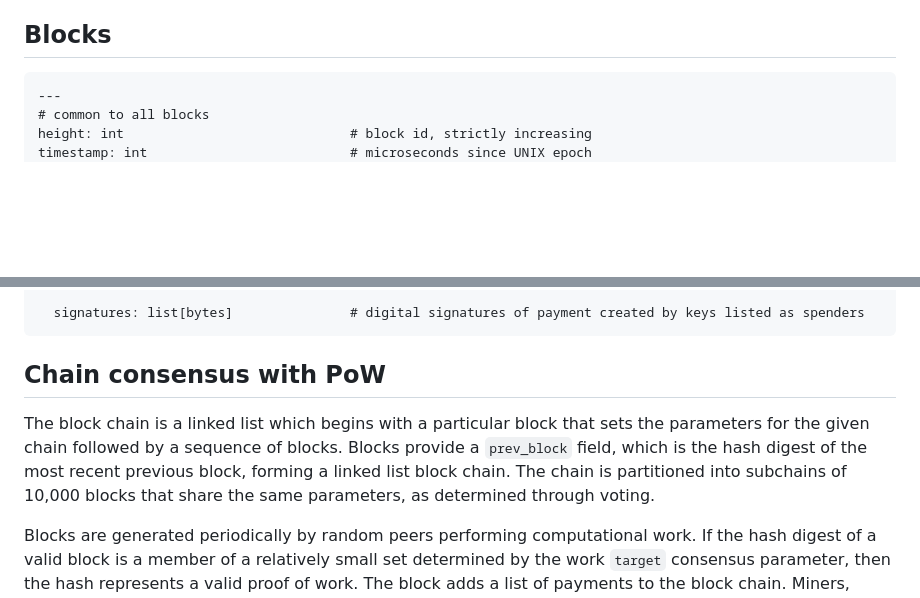
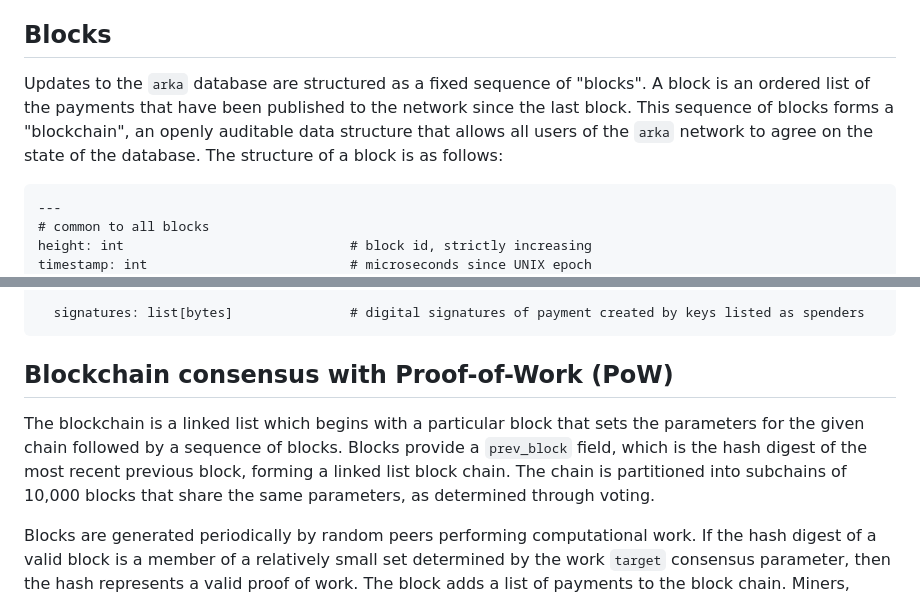
Before and after one commit to trstovall/arka, a Markdown page: README.md, 2 parts joined by grey strips. Drawn GitHub-style; blank space fills up the shorter version.

```diff
--- a/README.md
+++ b/README.md
@@ -30,6 +30,8 @@ Bitcoin represents a reactionary return to gold, but for a modern world.  Bitcoi
 But, digital gold is as bad as gold.  Bitcoin isn't good money because it doesn't provide a stable unit of account.  `arka` users maintain that centralized money has not been managed responsibly.  `arka` presents an opportunity have the community manage the monetary supply, avoiding both the political influence that has corrupted centralized money and demand/supply mismatch that plagues Bitcoin and precious metals.
 
 ## Blocks
+
+Updates to the `arka` database are structured as a fixed sequence of "blocks".  A block is an ordered list of the payments that have been published to the network since the last block.  This sequence of blocks forms a "blockchain", an openly auditable data structure that allows all users of the `arka` network to agree on the state of the database.  The structure of a block is as follows:
 
     ---
     # common to all blocks
@@ -74,9 +76,9 @@ But, digital gold is as bad as gold.  Bitcoin isn't good money because it doesn'
       signatures: list[bytes]               # digital signatures of payment created by keys listed as spenders
 
 
-## Chain consensus with PoW
+## Blockchain consensus with Proof-of-Work (PoW)
 
-The block chain is a linked list which begins with a particular block that sets the parameters for the given chain followed by a sequence of blocks.  Blocks provide a `prev_block` field, which is the hash digest of the most recent previous block, forming a linked list block chain.  The chain is partitioned into subchains of 10,000 blocks that share the same parameters, as determined through voting.
+The blockchain is a linked list which begins with a particular block that sets the parameters for the given chain followed by a sequence of blocks.  Blocks provide a `prev_block` field, which is the hash digest of the most recent previous block, forming a linked list block chain.  The chain is partitioned into subchains of 10,000 blocks that share the same parameters, as determined through voting.
 
 Blocks are generated periodically by random peers performing computational work.  If the hash digest of a valid block is a member of a relatively small set determined by the work `target` consensus parameter, then the hash represents a valid proof of work.  The block adds a list of payments to the block chain.  Miners, computational units aimed at generating blocks, should listen for blocks and payments and adjust their own blocks accordingly.
 
```
